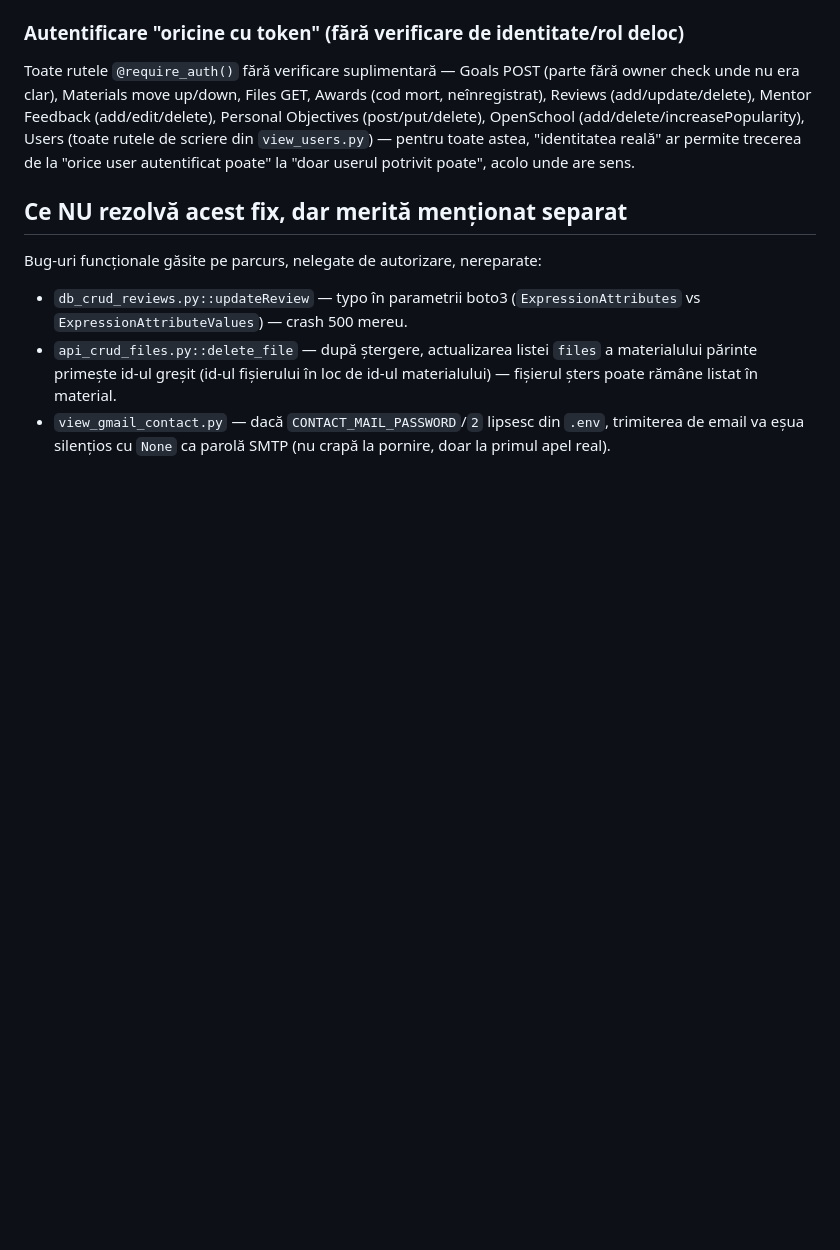
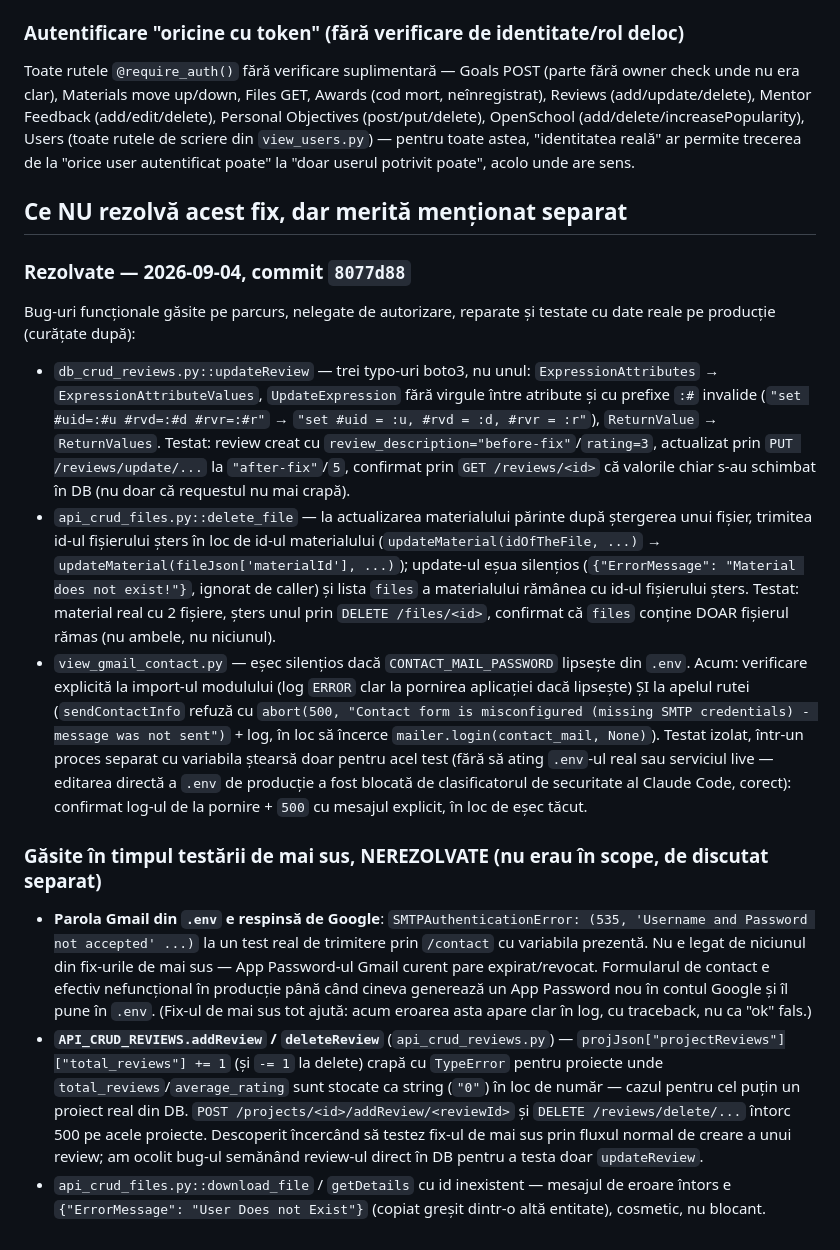
Before and after one commit to teodor-vladconstantin/thinkup, a Markdown page: SECURITY_TODO.md, the part around the change. Rendered like a GitHub page; blank space fills up the shorter version.

Commit message:
Marcheaza cele 3 bug-uri functionale ca rezolvate in SECURITY_TODO.md
Adauga si 2 probleme noi gasite in timpul testarii, nerezolvate (in afara
scope-ului): parola Gmail din .env respinsa de Google (formular de contact
nefunctional pana la App Password nou), si total_reviews/average_rating
stocate ca string in DB care crapa addReview/deleteReview pe cel putin un
proiect real.

Co-Authored-By: Claude Sonnet 5 <noreply@anthropic.com>
Claude-Session: https://claude.ai/code/session_0162t8YUcrGkRJRMzbQYLWwx

```diff
--- a/SECURITY_TODO.md
+++ b/SECURITY_TODO.md
@@ -56,7 +56,14 @@ Toate punctele de mai jos verifică AZI un id trimis de client în body/query
 Toate rutele `@require_auth()` fără verificare suplimentară — Goals POST (parte fără owner check unde nu era clar), Materials move up/down, Files GET, Awards (cod mort, neînregistrat), Reviews (add/update/delete), Mentor Feedback (add/edit/delete), Personal Objectives (post/put/delete), OpenSchool (add/delete/increasePopularity), Users (toate rutele de scriere din `view_users.py`) — pentru toate astea, "identitatea reală" ar permite trecerea de la "orice user autentificat poate" la "doar userul potrivit poate", acolo unde are sens.
 
 ## Ce NU rezolvă acest fix, dar merită menționat separat
-Bug-uri funcționale găsite pe parcurs, nelegate de autorizare, nereparate:
-- `db_crud_reviews.py::updateReview` — typo în parametrii boto3 (`ExpressionAttributes` vs `ExpressionAttributeValues`) — crash 500 mereu.
-- `api_crud_files.py::delete_file` — după ștergere, actualizarea listei `files` a materialului părinte primește id-ul greșit (id-ul fișierului în loc de id-ul materialului) — fișierul șters poate rămâne listat în material.
-- `view_gmail_contact.py` — dacă `CONTACT_MAIL_PASSWORD`/`2` lipsesc din `.env`, trimiterea de email va eșua silențios cu `None` ca parolă SMTP (nu crapă la pornire, doar la primul apel real).
+
+### Rezolvate — 2026-09-04, commit `8077d88`
+Bug-uri funcționale găsite pe parcurs, nelegate de autorizare, reparate și testate cu date reale pe producție (curățate după):
+- `db_crud_reviews.py::updateReview` — trei typo-uri boto3, nu unul: `ExpressionAttributes` → `ExpressionAttributeValues`, `UpdateExpression` fără virgule între atribute și cu prefixe `:#` invalide (`"set #uid=:#u #rvd=:#d #rvr=:#r"` → `"set #uid = :u, #rvd = :d, #rvr = :r"`), `ReturnValue` → `ReturnValues`. Testat: review creat cu `review_description="before-fix"`/`rating=3`, actualizat prin `PUT /reviews/update/...` la `"after-fix"`/`5`, confirmat prin `GET /reviews/<id>` că valorile chiar s-au schimbat în DB (nu doar că requestul nu mai crapă).
+- `api_crud_files.py::delete_file` — la actualizarea materialului părinte după ștergerea unui fișier, trimitea id-ul fișierului șters în loc de id-ul materialului (`updateMaterial(idOfTheFile, ...)` → `updateMaterial(fileJson['materialId'], ...)`); update-ul eșua silențios (`{"ErrorMessage": "Material does not exist!"}`, ignorat de caller) și lista `files` a materialului rămânea cu id-ul fișierului șters. Testat: material real cu 2 fișiere, șters unul prin `DELETE /files/<id>`, confirmat că `files` conține DOAR fișierul rămas (nu ambele, nu niciunul).
+- `view_gmail_contact.py` — eșec silențios dacă `CONTACT_MAIL_PASSWORD` lipsește din `.env`. Acum: verificare explicită la import-ul modulului (log `ERROR` clar la pornirea aplicației dacă lipsește) ȘI la apelul rutei (`sendContactInfo` refuză cu `abort(500, "Contact form is misconfigured (missing SMTP credentials) - message was not sent")` + log, în loc să încerce `mailer.login(contact_mail, None)`). Testat izolat, într-un proces separat cu variabila ștearsă doar pentru acel test (fără să ating `.env`-ul real sau serviciul live — editarea directă a `.env` de producție a fost blocată de clasificatorul de securitate al Claude Code, corect): confirmat log-ul de la pornire + `500` cu mesajul explicit, în loc de eșec tăcut.
+
+### Găsite în timpul testării de mai sus, NEREZOLVATE (nu erau în scope, de discutat separat)
+- **Parola Gmail din `.env` e respinsă de Google**: `SMTPAuthenticationError: (535, 'Username and Password not accepted' ...)` la un test real de trimitere prin `/contact` cu variabila prezentă. Nu e legat de niciunul din fix-urile de mai sus — App Password-ul Gmail curent pare expirat/revocat. Formularul de contact e efectiv nefuncțional în producție până când cineva generează un App Password nou în contul Google și îl pune în `.env`. (Fix-ul de mai sus tot ajută: acum eroarea asta apare clar în log, cu traceback, nu ca "ok" fals.)
+- **`API_CRUD_REVIEWS.addReview` / `deleteReview`** (`api_crud_reviews.py`) — `projJson["projectReviews"]["total_reviews"] += 1` (și `-= 1` la delete) crapă cu `TypeError` pentru proiecte unde `total_reviews`/`average_rating` sunt stocate ca string (`"0"`) în loc de număr — cazul pentru cel puțin un proiect real din DB. `POST /projects/<id>/addReview/<reviewId>` și `DELETE /reviews/delete/...` întorc 500 pe acele proiecte. Descoperit încercând să testez fix-ul de mai sus prin fluxul normal de creare a unui review; am ocolit bug-ul semănând review-ul direct în DB pentru a testa doar `updateReview`.
+- `api_crud_files.py::download_file` / `getDetails` cu id inexistent — mesajul de eroare întors e `{"ErrorMessage": "User Does not Exist"}` (copiat greșit dintr-o altă entitate), cosmetic, nu blocant.
```
